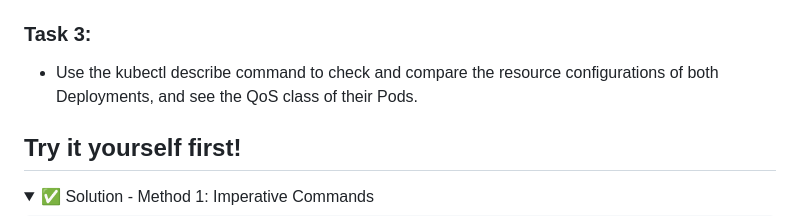
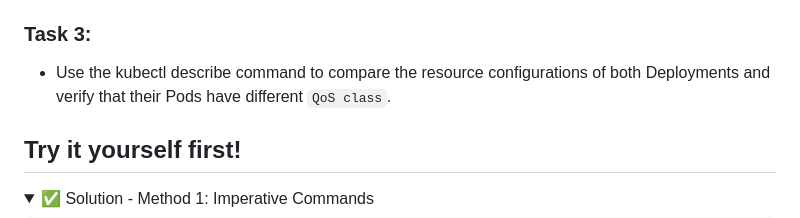
Before and after one commit to omkar-shelke25/ckad-killercoda, a Markdown page: resource-limit-deployment/step1.md, the part around the change. Drawn GitHub-style; folded sections open.

```diff
--- a/resource-limit-deployment/step1.md
+++ b/resource-limit-deployment/step1.md
@@ -25,7 +25,7 @@ Update the **`demon-slayer`** deployment in the **`manga`** namespace to include
 - CPU: `200m`
 
 ### Task 3:
-- Use the kubectl describe command to check and compare the resource configurations of both Deployments, and see the QoS class of their Pods.
+- Use the kubectl describe command to compare the resource configurations of both Deployments and verify that their Pods have different `QoS class`.
 
 ## Try it yourself first!
 
```
